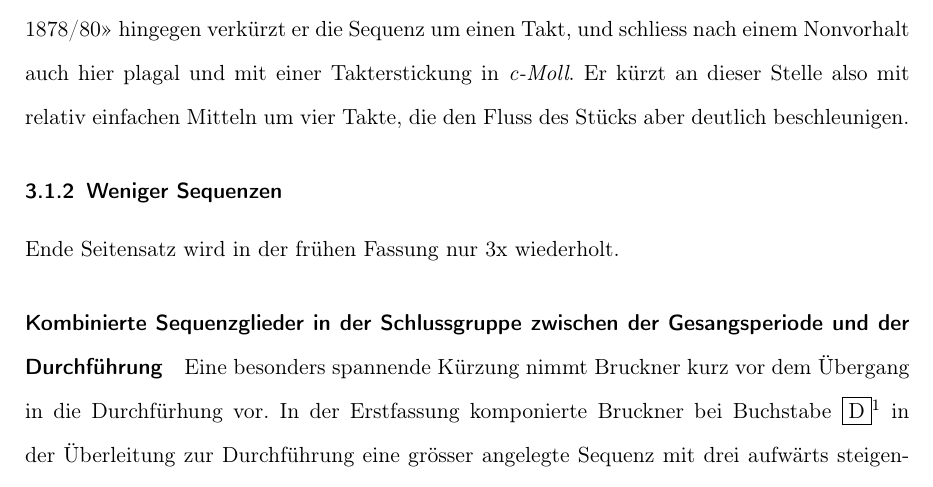
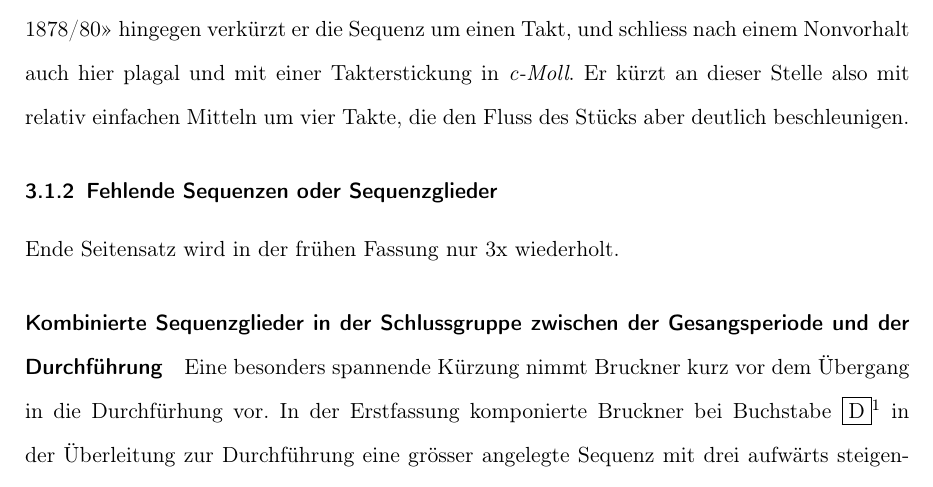
Before and after one commit to WolfgangDrescher/Bruckner-4.-Symphonie, a LaTeX document (index.tex, which reads section/vergleich.tex): part of page 8 of 12, cut so that both start at the same text. Compiled offline with pdfLaTeX.

Commit message:
Changed title of subsubsection

```diff
--- a/section/vergleich.tex
+++ b/section/vergleich.tex
@@ -57,7 +57,7 @@ In der «Fassung 1878/80» hingegen verkürzt er die Sequenz um einen Takt, und
 Er kürzt an dieser Stelle also mit relativ einfachen Mitteln um vier Takte, die den Fluss des Stücks aber deutlich beschleunigen.
 
 
-\subsubsection{Weniger Sequenzen}
+\subsubsection{Fehlende Sequenzen oder Sequenzglieder}
 
 Ende Seitensatz wird in der frühen Fassung nur 3x wiederholt.
 % Die aufwärts Sequenz bei Studienziffer \studienziffer{I} (Takt 164) über \emph{D-Dur}, \emph{Es-Dur} und \emph{E-Dur}
```
